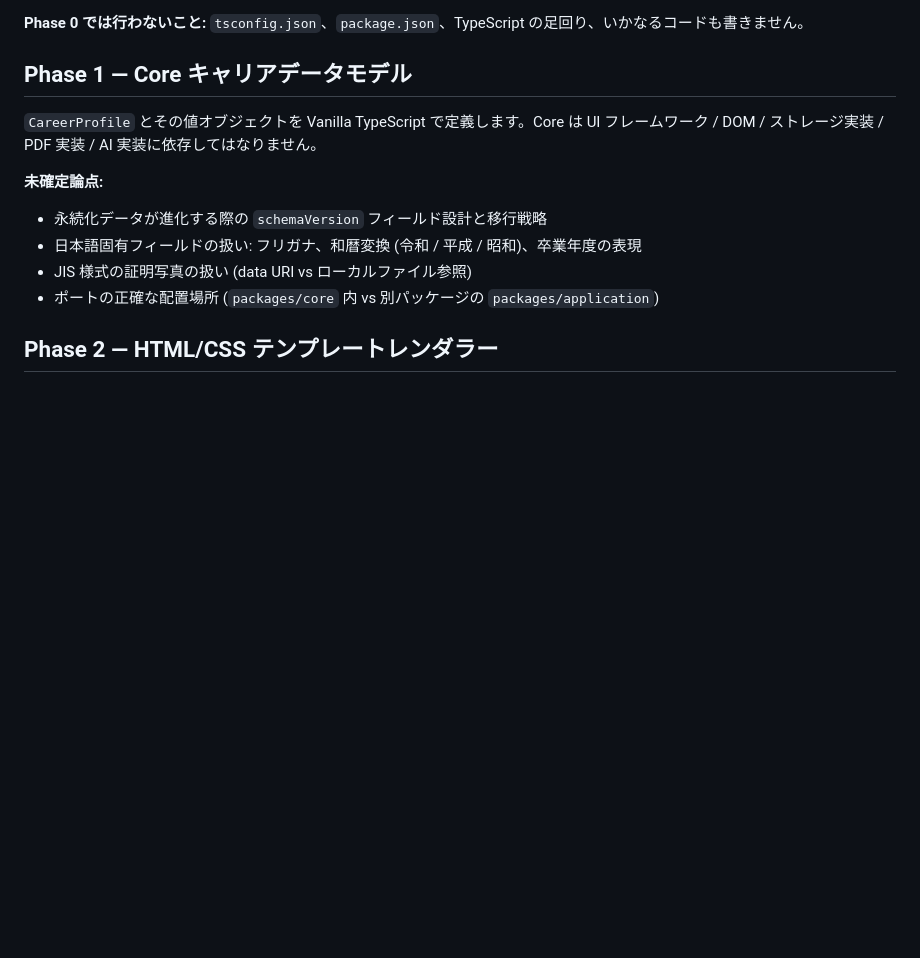
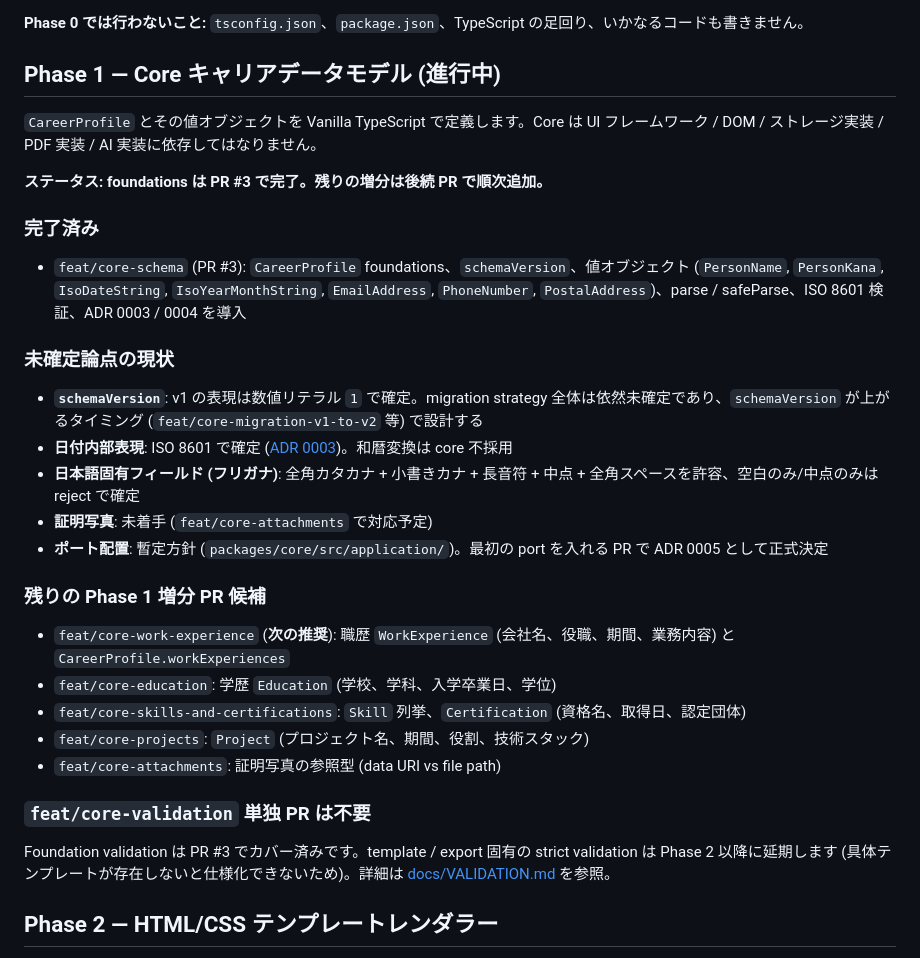
Before and after one commit to toshtag/jcd-editor, a Markdown page: docs/ROADMAP.md, the part around the change. Drawn GitHub-style; blank space fills up the shorter version.

Commit message:
docs: ROADMAP の Phase 1 を PR #3 完了状態に更新する
Phase 1 を「進行中」に変更し、完了済み内容 (PR #3) と
未確定論点の現状を明示する。残り増分 PR 候補を列挙し、
次の推奨を feat/core-work-experience と明記する。
feat/core-validation 単独 PR は不要であることと、
詳細を docs/VALIDATION.md に逃がす旨を追記する。

```diff
--- a/docs/ROADMAP.md
+++ b/docs/ROADMAP.md
@@ -12,16 +12,35 @@
 
 **Phase 0 では行わないこと:** `tsconfig.json`、`package.json`、TypeScript の足回り、いかなるコードも書きません。
 
-## Phase 1 — Core キャリアデータモデル
+## Phase 1 — Core キャリアデータモデル (進行中)
 
 `CareerProfile` とその値オブジェクトを Vanilla TypeScript で定義します。Core は UI フレームワーク / DOM / ストレージ実装 / PDF 実装 / AI 実装に依存してはなりません。
 
-**未確定論点:**
+**ステータス: foundations は PR #3 で完了。残りの増分は後続 PR で順次追加。**
 
-- 永続化データが進化する際の `schemaVersion` フィールド設計と移行戦略
-- 日本語固有フィールドの扱い: フリガナ、和暦変換 (令和 / 平成 / 昭和)、卒業年度の表現
-- JIS 様式の証明写真の扱い (data URI vs ローカルファイル参照)
-- ポートの正確な配置場所 (`packages/core` 内 vs 別パッケージの `packages/application`)
+### 完了済み
+
+- `feat/core-schema` (PR #3): `CareerProfile` foundations、`schemaVersion`、値オブジェクト (`PersonName`, `PersonKana`, `IsoDateString`, `IsoYearMonthString`, `EmailAddress`, `PhoneNumber`, `PostalAddress`)、parse / safeParse、ISO 8601 検証、ADR 0003 / 0004 を導入
+
+### 未確定論点の現状
+
+- **`schemaVersion`**: v1 の表現は数値リテラル `1` で確定。migration strategy 全体は依然未確定であり、`schemaVersion` が上がるタイミング (`feat/core-migration-v1-to-v2` 等) で設計する
+- **日付内部表現**: ISO 8601 で確定 ([ADR 0003](adr/0003-isodate-internal-representation.md))。和暦変換は core 不採用
+- **日本語固有フィールド (フリガナ)**: 全角カタカナ + 小書きカナ + 長音符 + 中点 + 全角スペースを許容、空白のみ/中点のみは reject で確定
+- **証明写真**: 未着手 (`feat/core-attachments` で対応予定)
+- **ポート配置**: 暫定方針 (`packages/core/src/application/`)。最初の port を入れる PR で ADR 0005 として正式決定
+
+### 残りの Phase 1 増分 PR 候補
+
+- `feat/core-work-experience` (**次の推奨**): 職歴 `WorkExperience` (会社名、役職、期間、業務内容) と `CareerProfile.workExperiences`
+- `feat/core-education`: 学歴 `Education` (学校、学科、入学卒業日、学位)
+- `feat/core-skills-and-certifications`: `Skill` 列挙、`Certification` (資格名、取得日、認定団体)
+- `feat/core-projects`: `Project` (プロジェクト名、期間、役割、技術スタック)
+- `feat/core-attachments`: 証明写真の参照型 (data URI vs file path)
+
+### `feat/core-validation` 単独 PR は不要
+
+Foundation validation は PR #3 でカバー済みです。template / export 固有の strict validation は Phase 2 以降に延期します (具体テンプレートが存在しないと仕様化できないため)。詳細は [docs/VALIDATION.md](VALIDATION.md) を参照。
 
 ## Phase 2 — HTML/CSS テンプレートレンダラー
 
```
